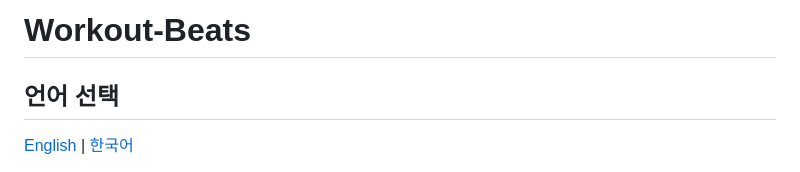
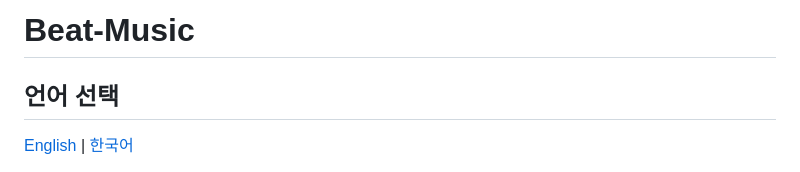
Before and after one commit to LouiIII3/Bit_Music_Project, a Markdown page: README.md, the part around the change. Drawn GitHub-style.

```diff
--- a/README.md
+++ b/README.md
@@ -1,4 +1,4 @@
-# Workout-Beats
+# Beat-Music
 
 ## 언어 선택
 
```
